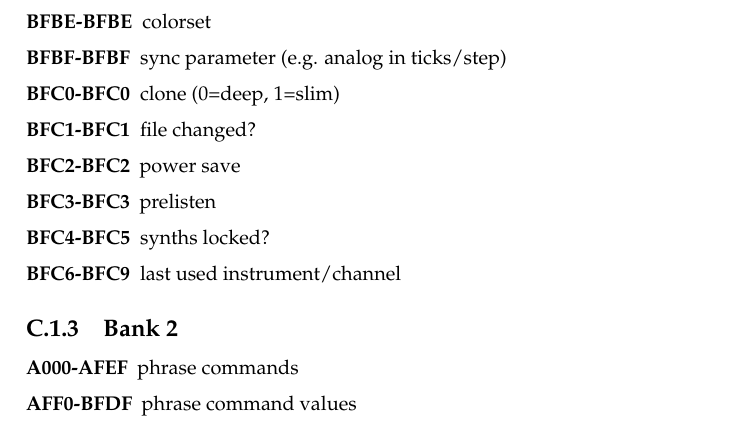
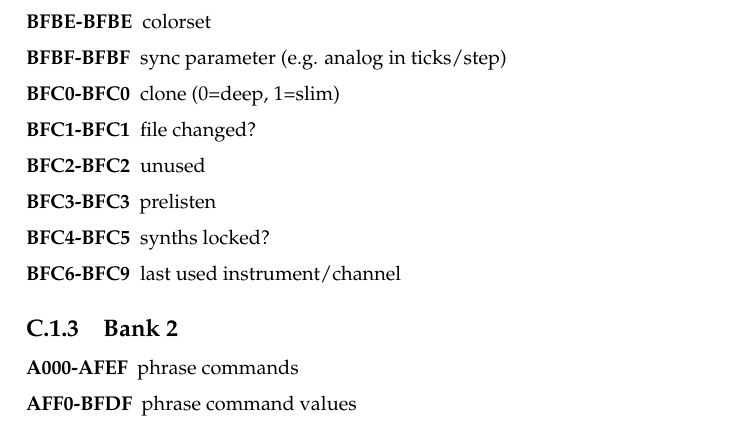
Before and after one commit to jkotlinski/lsdj-doc, a LaTeX thesis (lsdj-manual.tex, which reads sram.tex): part of page 77 of 81, cut so that both start at the same text. Compiled offline with pdfLaTeX.

Commit message:
removed "power save"

```diff
--- a/sram.tex
+++ b/sram.tex
@@ -56,7 +56,7 @@ This chapter is intended for programmers. It contains information about how song
     \item[BFBF-BFBF] sync parameter (e.g. analog in ticks/step)
     \item[BFC0-BFC0] clone (0=deep, 1=slim)
     \item[BFC1-BFC1] file changed?
-    \item[BFC2-BFC2] power save
+    \item[BFC2-BFC2] unused
     \item[BFC3-BFC3] prelisten
     \item[BFC4-BFC5] synths locked?
     \item[BFC6-BFC9] last used instrument/channel
```
